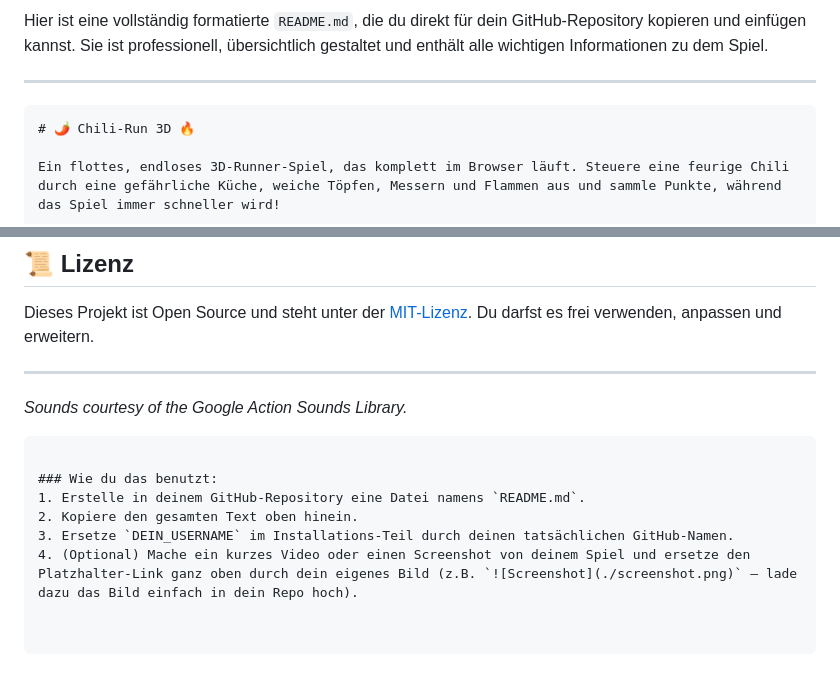
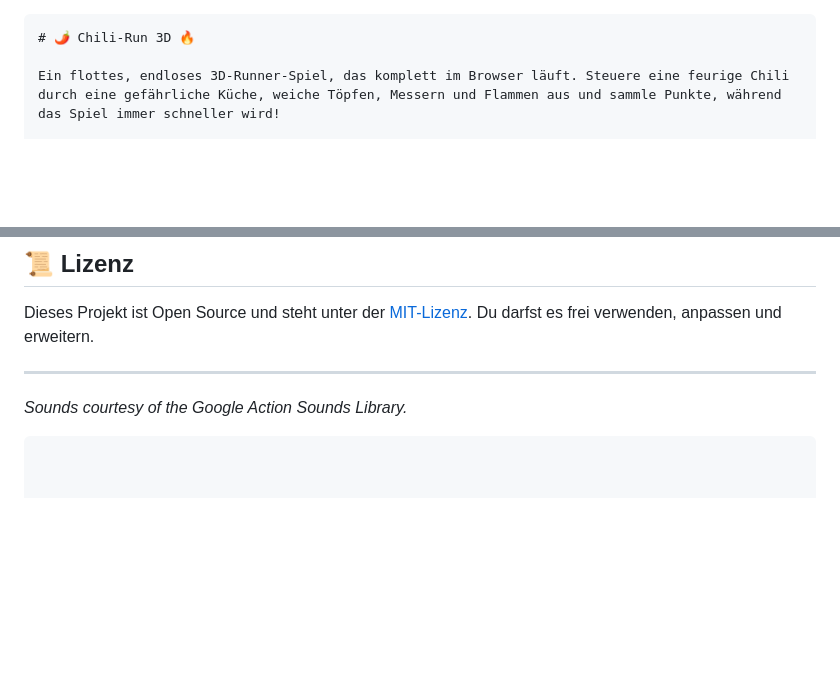
Before and after one commit to simelb01-source/Chilli-Run3D, a Markdown page: README.md, 2 parts joined by grey strips. GitHub-like rendering; blank space fills up the shorter version.

Commit message:
Simplify README by removing usage instructions
Removed usage instructions and unnecessary text from README.

````diff
--- a/README.md
+++ b/README.md
@@ -1,6 +1,4 @@
-Hier ist eine vollständig formatierte `README.md`, die du direkt für dein GitHub-Repository kopieren und einfügen kannst. Sie ist professionell, übersichtlich gestaltet und enthält alle wichtigen Informationen zu dem Spiel.
 
-***
 
 ```markdown
 # 🌶️ Chili-Run 3D 🔥
@@ -86,9 +84,3 @@ Dieses Projekt ist Open Source und steht unter der [MIT-Lizenz](LICENSE). Du dar
 
 *Sounds courtesy of the Google Action Sounds Library.*
 ```
-
-### Wie du das benutzt:
-1. Erstelle in deinem GitHub-Repository eine Datei namens `README.md`.
-2. Kopiere den gesamten Text oben hinein.
-3. Ersetze `DEIN_USERNAME` im Installations-Teil durch deinen tatsächlichen GitHub-Namen.
-4. (Optional) Mache ein kurzes Video oder einen Screenshot von deinem Spiel und ersetze den Platzhalter-Link ganz oben durch dein eigenes Bild (z.B. `![Screenshot](./screenshot.png)` – lade dazu das Bild einfach in dein Repo hoch).
````
